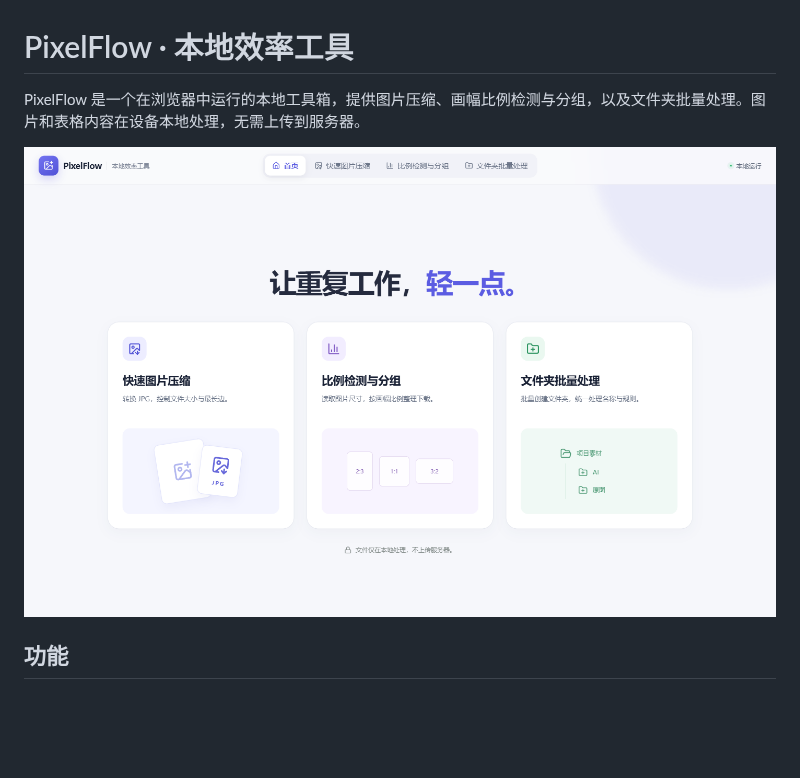
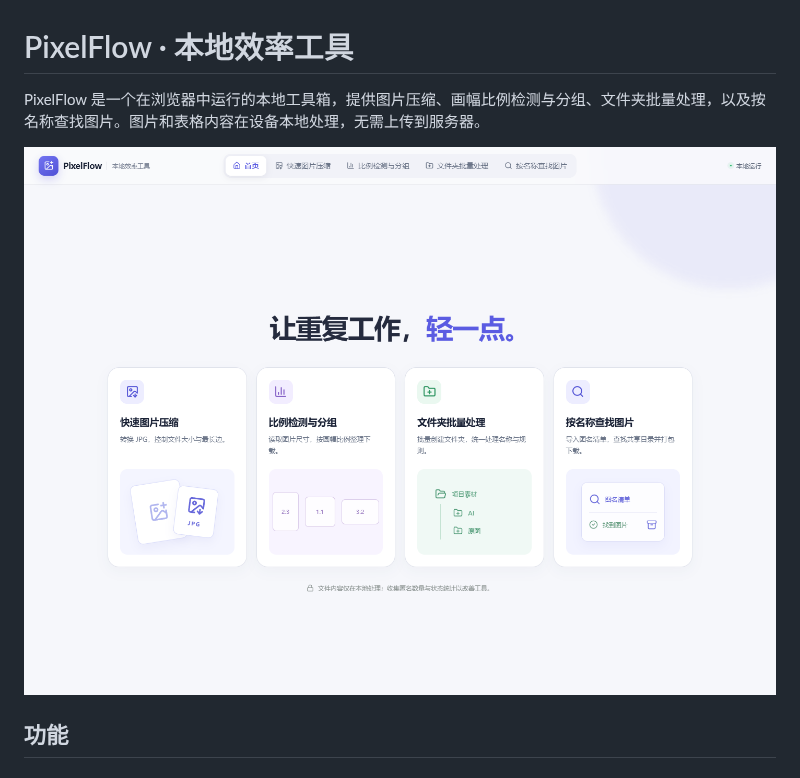
Before and after one commit to liaoyiming222-art/image-pixel-batch-reducer-lym, a Markdown page: README.md, the part around one of its changes. GitHub-like rendering; pictures changed too: docs/images/pixelflow-home.png; blank space fills up the shorter version.

```diff
--- a/README.md
+++ b/README.md
@@ -1,4 +1,4 @@
 # PixelFlow · 本地效率工具
 
-PixelFlow 是一个在浏览器中运行的本地工具箱，提供图片压缩、画幅比例检测与分组，以及文件夹批量处理。图片和表格内容在设备本地处理，无需上传到服务器。
+PixelFlow 是一个在浏览器中运行的本地工具箱，提供图片压缩、画幅比例检测与分组、文件夹批量处理，以及按名称查找图片。图片和表格内容在设备本地处理，无需上传到服务器。
 
```
Also changed, not shown: other parts of README.md (+14 -1 lines), docs/images/pixelflow-finder.png (added), 12 other files.
